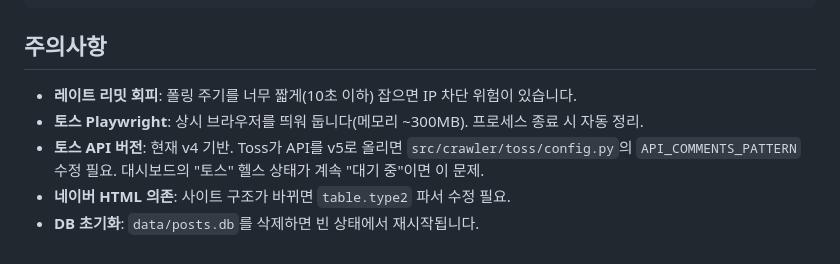
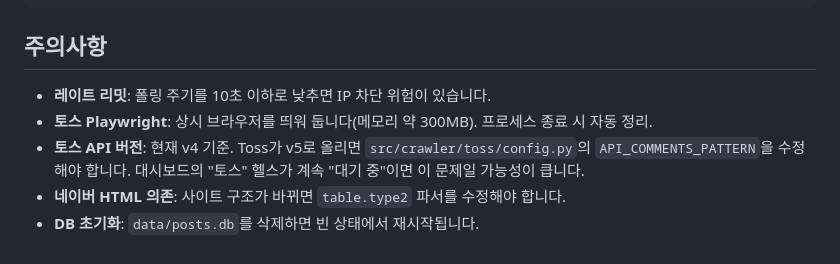
Before and after one commit to yeseong-p/naver_toss_community, a Markdown page: README.md, the part around one of its changes. Drawn GitHub-style.

```diff
--- a/README.md
+++ b/README.md
@@ -94,8 +94,8 @@ python -m src.server
 
 ## 주의사항
 
-- **레이트 리밋 회피**: 폴링 주기를 너무 짧게(10초 이하) 잡으면 IP 차단 위험이 있습니다.
-- **토스 Playwright**: 상시 브라우저를 띄워 둡니다(메모리 ~300MB). 프로세스 종료 시 자동 정리.
-- **토스 API 버전**: 현재 v4 기반. Toss가 API를 v5로 올리면 `src/crawler/toss/config.py`의 `API_COMMENTS_PATTERN` 수정 필요. 대시보드의 "토스" 헬스 상태가 계속 "대기 중"이면 이 문제.
-- **네이버 HTML 의존**: 사이트 구조가 바뀌면 `table.type2` 파서 수정 필요.
+- **레이트 리밋**: 폴링 주기를 10초 이하로 낮추면 IP 차단 위험이 있습니다.
+- **토스 Playwright**: 상시 브라우저를 띄워 둡니다(메모리 약 300MB). 프로세스 종료 시 자동 정리.
+- **토스 API 버전**: 현재 v4 기준. Toss가 v5로 올리면 `src/crawler/toss/config.py`의 `API_COMMENTS_PATTERN`을 수정해야 합니다. 대시보드의 "토스" 헬스가 계속 "대기 중"이면 이 문제일 가능성이 큽니다.
+- **네이버 HTML 의존**: 사이트 구조가 바뀌면 `table.type2` 파서를 수정해야 합니다.
 - **DB 초기화**: `data/posts.db`를 삭제하면 빈 상태에서 재시작됩니다.
```
Also changed, not shown: other parts of README.md (+24 -24 lines).
